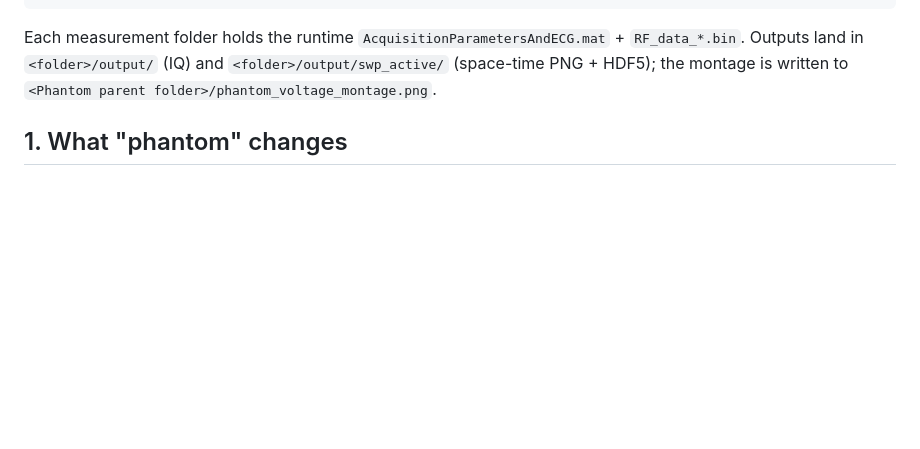
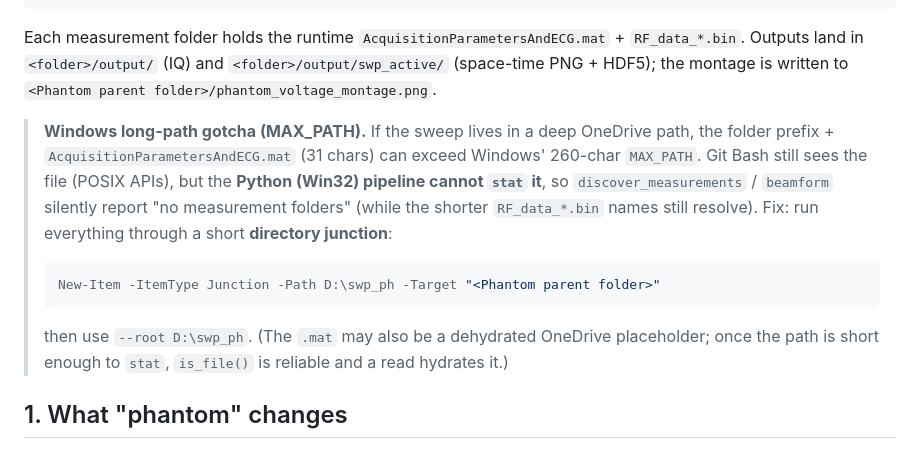
Before and after one commit to lvknippenberg/shearWaveProcessing, a Markdown page: docs/phantom_voltage_sweep.md, the part around the change. Rendered like a GitHub page; blank space fills up the shorter version.

Commit message:
docs: note Windows MAX_PATH junction fix for deep OneDrive sweeps
Deep OneDrive path prefix + AcquisitionParametersAndECG.mat (31 chars) exceeds
Windows MAX_PATH (260), so the Win32 Python pipeline cannot stat the .mat and
discover_measurements silently finds no folders (Git Bash still sees it). Fix:
run through a short directory junction (mklink /J D:\swp_ph <sweep>).

Co-Authored-By: Claude Opus 4.8 <noreply@anthropic.com>

````diff
--- a/docs/phantom_voltage_sweep.md
+++ b/docs/phantom_voltage_sweep.md
@@ -26,6 +26,17 @@ python scripts/phantom_voltage_montage.py --root "<Phantom parent folder>"
 Each measurement folder holds the runtime `AcquisitionParametersAndECG.mat` + `RF_data_*.bin`.
 Outputs land in `<folder>/output/` (IQ) and `<folder>/output/swp_active/` (space-time PNG + HDF5);
 the montage is written to `<Phantom parent folder>/phantom_voltage_montage.png`.
+
+> **Windows long-path gotcha (MAX_PATH).** If the sweep lives in a deep OneDrive path, the folder
+> prefix + `AcquisitionParametersAndECG.mat` (31 chars) can exceed Windows' 260-char `MAX_PATH`.
+> Git Bash still sees the file (POSIX APIs), but the **Python (Win32) pipeline cannot `stat` it**, so
+> `discover_measurements` / `beamform` silently report "no measurement folders" (while the shorter
+> `RF_data_*.bin` names still resolve). Fix: run everything through a short **directory junction**:
+> ```powershell
+> New-Item -ItemType Junction -Path D:\swp_ph -Target "<Phantom parent folder>"
+> ```
+> then use `--root D:\swp_ph`. (The `.mat` may also be a dehydrated OneDrive placeholder; once the
+> path is short enough to `stat`, `is_file()` is reliable and a read hydrates it.)
 
 ## 1. What "phantom" changes
 
````
